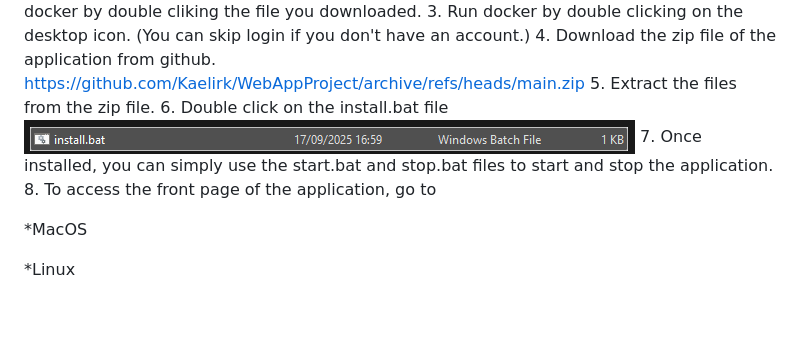
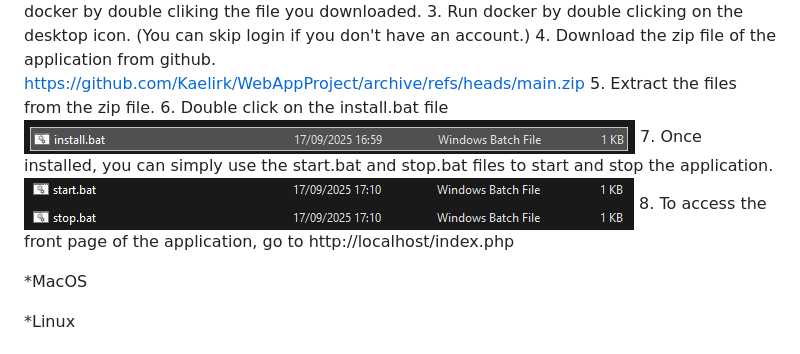
Before and after one commit to Kaelirk/WebAppProject, a Markdown page: README.md, the part around the change. Rendered like a GitHub page; pictures changed too: images/startstop.png (added); blank space fills up the shorter version.

```diff
--- a/README.md
+++ b/README.md
@@ -32,8 +32,8 @@
 4. Download the zip file of the application from github. https://github.com/Kaelirk/WebAppProject/archive/refs/heads/main.zip
 5. Extract the files from the zip file.
 6. Double click on the install.bat file ![alt text](images/install.png)
-7. Once installed, you can simply use the start.bat and stop.bat files to start and stop the application.
-8. To access the front page of the application, go to
+7. Once installed, you can simply use the start.bat and stop.bat files to start and stop the application. ![alt text](images/startstop.png)
+8. To access the front page of the application, go to http://localhost/index.php
 
 *MacOS
 
```
Also changed, not shown: 5 other files.
